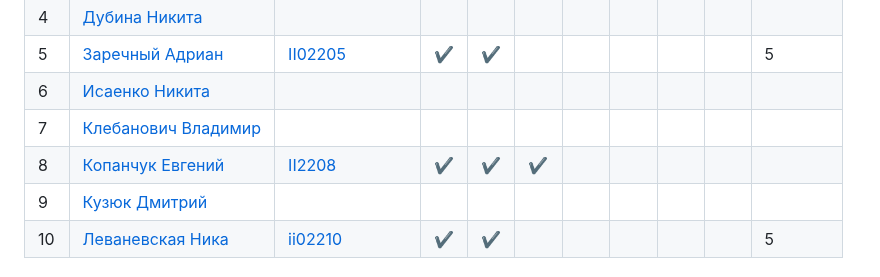
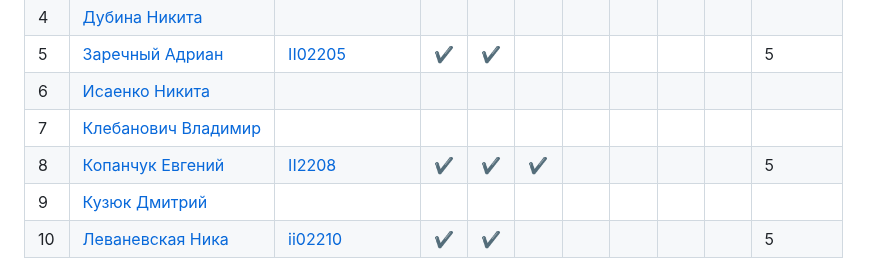
Before and after one commit to brstu/GIIS-2024, a Markdown page: README.md, the part around the change. Drawn GitHub-style.

```diff
--- a/README.md
+++ b/README.md
@@ -15,7 +15,7 @@
 | 5   | [Заречный Адриан](https://github.com/orgs/brstu/people/Adryian4ik)      |[II02205](/trunk/II02205)|:heavy_check_mark:|:heavy_check_mark:|     |     |     |     |     |   5      |
 | 6   | [Исаенко Никита](https://github.com/IsaenkoNikita)                      |                         |                  |     |     |     |     |     |     |         |
 | 7   | [Клебанович Владимир](https://github.com/KlebanovichVladimir)           |                         |                  |     |     |     |     |     |     |         |
-| 8   | [Копанчук Евгений](https://github.com/orgs/brstu/people/Corowka)        |[II2208](./trunk/II2208) |:heavy_check_mark:|:heavy_check_mark:|:heavy_check_mark:|     |     |     |     |         |
+| 8   | [Копанчук Евгений](https://github.com/orgs/brstu/people/Corowka)        |[II2208](./trunk/II2208) |:heavy_check_mark:|:heavy_check_mark:|:heavy_check_mark:|     |     |     |     |5|
 | 9   | [Кузюк Дмитрий](https://github.com/NeDoReAn)                            |                         |                  |     |     |     |     |     |     |         |
 | 10  | [Леваневская Ника](https://github.com/orgs/brstu/people/neonchikCallMe) |[ii02210](./trunk/ii02210)|:heavy_check_mark:|:heavy_check_mark:|     |     |     |     |     |   5      |
 
```
